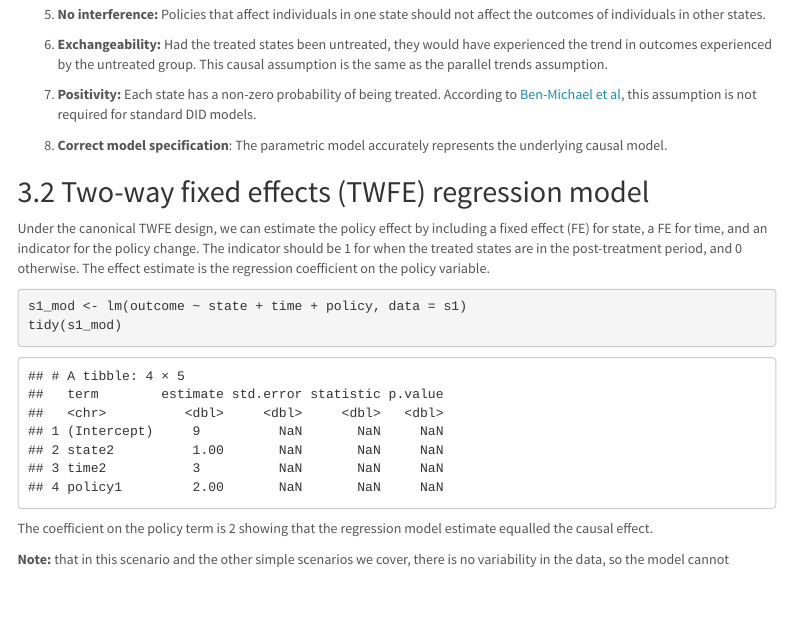
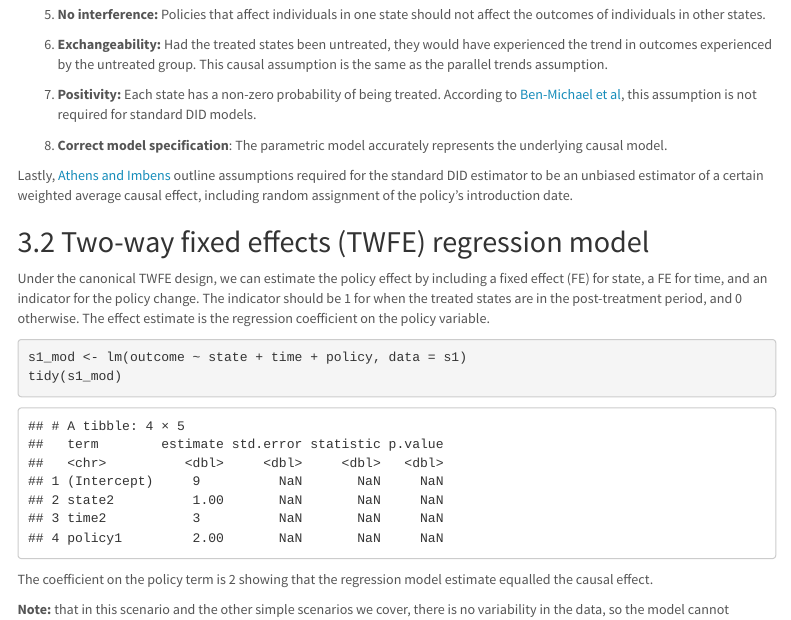
Before and after one commit to corinne-riddell/Guide-to-DID-estimators, an R Markdown document (code/Scenarios.Rmd): the page in a window 1100 px wide, from 4070 px down. Rendered offline with R 4.5, knitr and Pandoc, with nearby package versions; some code elsewhere in the file could not run offline; menus at the side of the page are left out.

Commit message:
added sentence Athey Imbens

```diff
--- a/code/Scenarios.Rmd
+++ b/code/Scenarios.Rmd
@@ -263,6 +263,11 @@ models.
 
 8) **Correct model specification**: The parametric model accurately represents
 the underlying causal model.
+
+Lastly, [Athens and Imbens](
+https://doi.org/10.1016/j.jeconom.2020.10.012) outline assumptions required for the standard DID
+estimator to be an unbiased estimator of a certain weighted average causal
+effect, including random assignment of the policy's introduction date.
 
 ## Two-way fixed effects (TWFE) regression model
 
```
